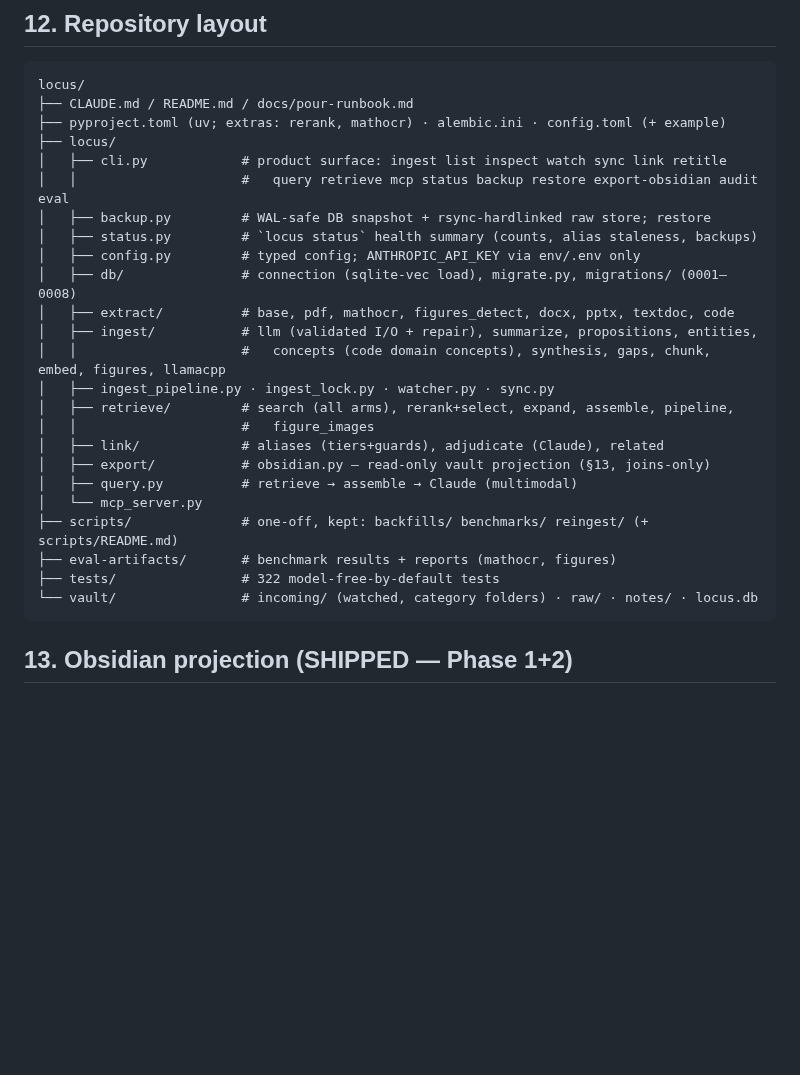
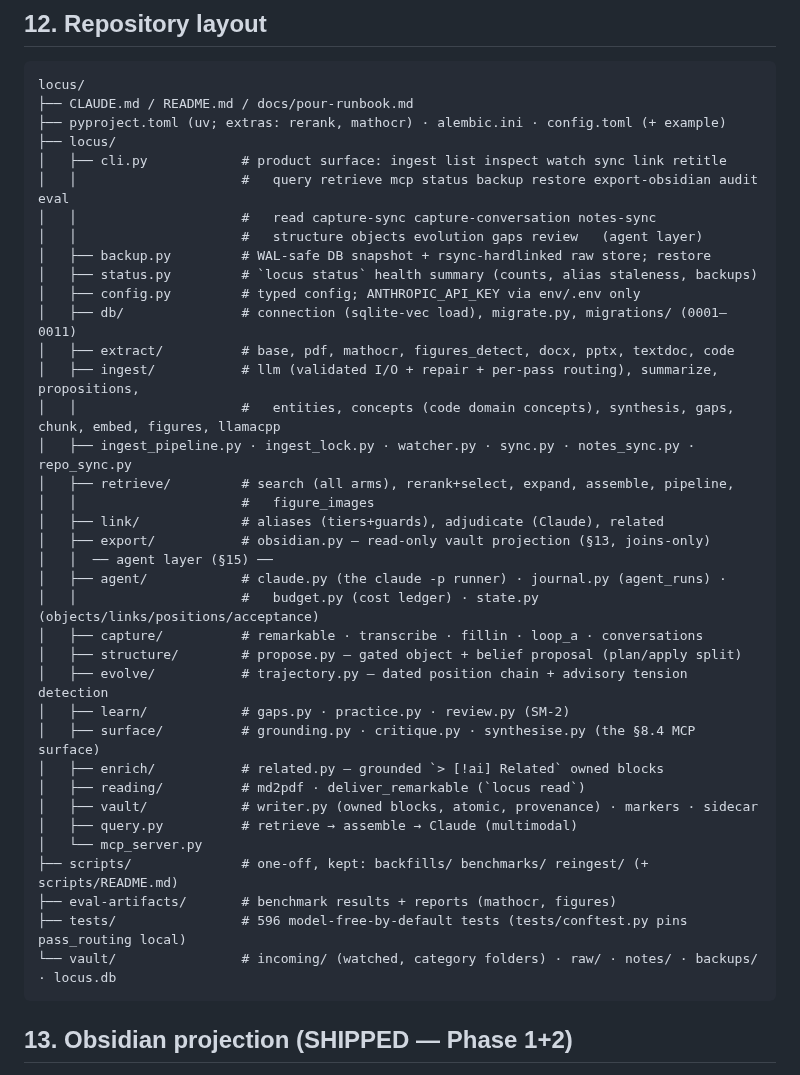
Before and after one commit to amitchell-thomson/locus, a Markdown page: CLAUDE.md, the part around one of its changes. Rendered like a GitHub page; blank space fills up the shorter version.

````diff
--- a/CLAUDE.md
+++ b/CLAUDE.md
@@ -359,24 +359,37 @@ locus/
 ├── locus/
 │   ├── cli.py            # product surface: ingest list inspect watch sync link retitle
 │   │                     #   query retrieve mcp status backup restore export-obsidian audit eval
+│   │                     #   read capture-sync capture-conversation notes-sync
+│   │                     #   structure objects evolution gaps review   (agent layer)
 │   ├── backup.py         # WAL-safe DB snapshot + rsync-hardlinked raw store; restore
 │   ├── status.py         # `locus status` health summary (counts, alias staleness, backups)
 │   ├── config.py         # typed config; ANTHROPIC_API_KEY via env/.env only
-│   ├── db/               # connection (sqlite-vec load), migrate.py, migrations/ (0001–0008)
+│   ├── db/               # connection (sqlite-vec load), migrate.py, migrations/ (0001–0011)
 │   ├── extract/          # base, pdf, mathocr, figures_detect, docx, pptx, textdoc, code
-│   ├── ingest/           # llm (validated I/O + repair), summarize, propositions, entities,
-│   │                     #   concepts (code domain concepts), synthesis, gaps, chunk, embed, figures, llamacpp
-│   ├── ingest_pipeline.py · ingest_lock.py · watcher.py · sync.py
+│   ├── ingest/           # llm (validated I/O + repair + per-pass routing), summarize, propositions,
+│   │                     #   entities, concepts (code domain concepts), synthesis, gaps, chunk, embed, figures, llamacpp
+│   ├── ingest_pipeline.py · ingest_lock.py · watcher.py · sync.py · notes_sync.py · repo_sync.py
 │   ├── retrieve/         # search (all arms), rerank+select, expand, assemble, pipeline,
 │   │                     #   figure_images
 │   ├── link/             # aliases (tiers+guards), adjudicate (Claude), related
 │   ├── export/           # obsidian.py — read-only vault projection (§13, joins-only)
+│   │  ── agent layer (§15) ──
+│   ├── agent/            # claude.py (the claude -p runner) · journal.py (agent_runs) ·
+│   │                     #   budget.py (cost ledger) · state.py (objects/links/positions/acceptance)
+│   ├── capture/          # remarkable · transcribe · fillin · loop_a · conversations
+│   ├── structure/        # propose.py — gated object + belief proposal (plan/apply split)
+│   ├── evolve/           # trajectory.py — dated position chain + advisory tension detection
+│   ├── learn/            # gaps.py · practice.py · review.py (SM-2)
+│   ├── surface/          # grounding.py · critique.py · synthesise.py (the §8.4 MCP surface)
+│   ├── enrich/           # related.py — grounded `> [!ai] Related` owned blocks
+│   ├── reading/          # md2pdf · deliver_remarkable (`locus read`)
+│   ├── vault/            # writer.py (owned blocks, atomic, provenance) · markers · sidecar
 │   ├── query.py          # retrieve → assemble → Claude (multimodal)
 │   └── mcp_server.py
 ├── scripts/              # one-off, kept: backfills/ benchmarks/ reingest/ (+ scripts/README.md)
 ├── eval-artifacts/       # benchmark results + reports (mathocr, figures)
-├── tests/                # 322 model-free-by-default tests
-└── vault/                # incoming/ (watched, category folders) · raw/ · notes/ · locus.db
+├── tests/                # 596 model-free-by-default tests (tests/conftest.py pins pass_routing local)
+└── vault/                # incoming/ (watched, category folders) · raw/ · notes/ · backups/ · locus.db
 ```
 
 ## 13. Obsidian projection (SHIPPED — Phase 1+2)
````
Also changed, not shown: other parts of CLAUDE.md (+54 -1 lines).
